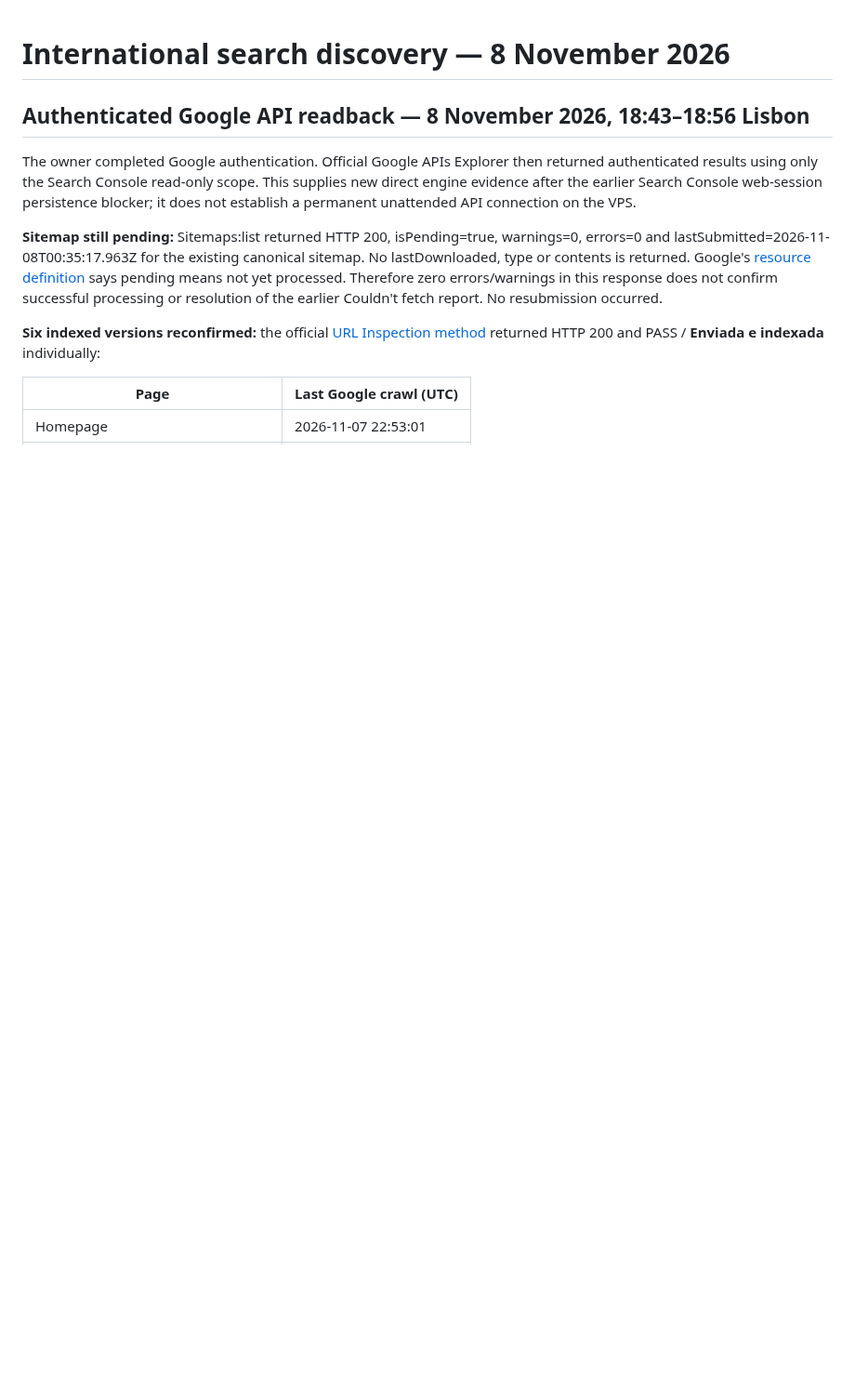
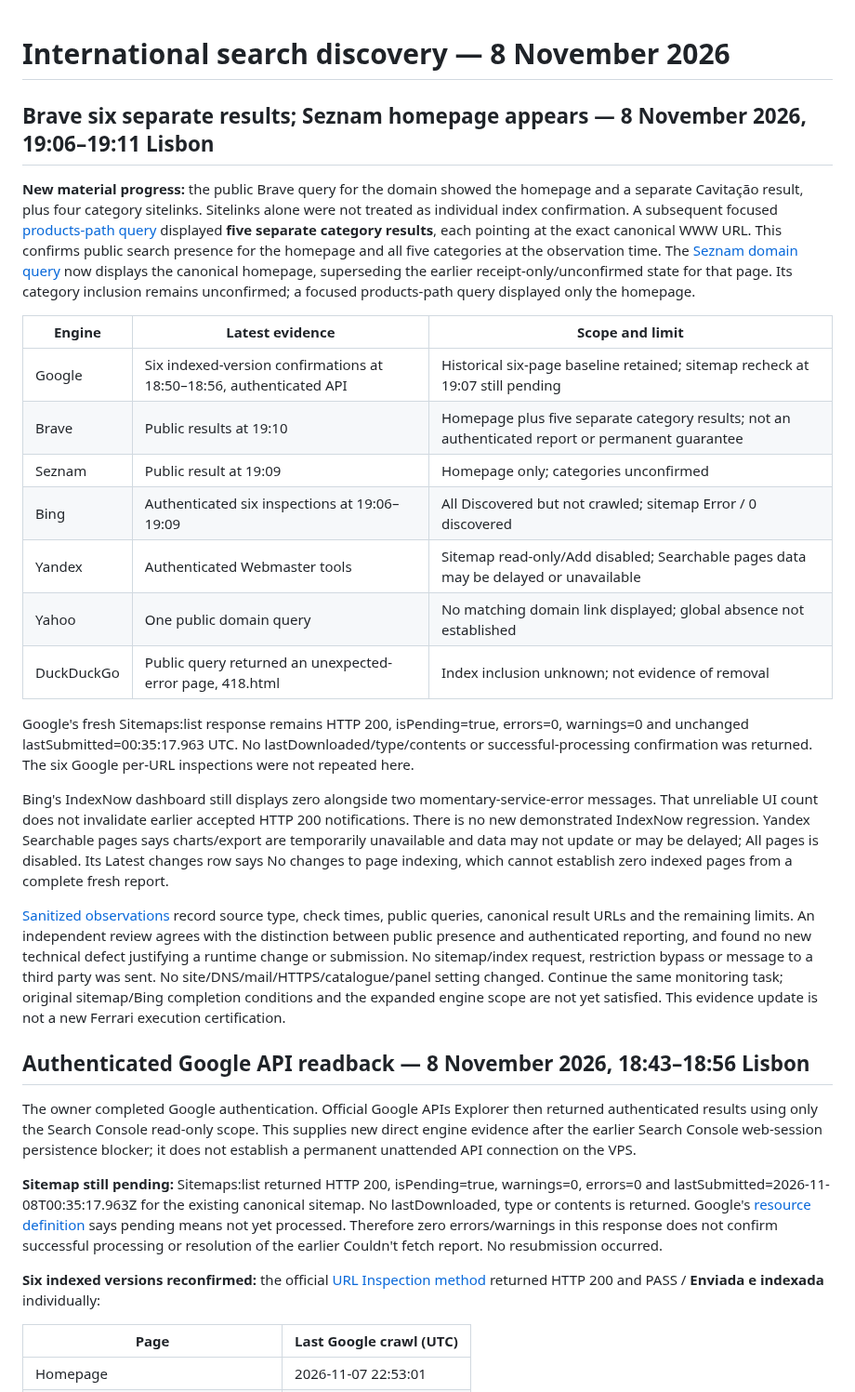
Before and after one commit to martaxi-boss/lowcost-europa, a Markdown page: docs/operations/international-search-20261108.md, the part around the change. Shown at 93% size. Rendered like a GitHub page; blank space fills up the shorter version.

Commit message:
Distinguish new public results from pending authenticated sitemap reports

```diff
--- a/docs/operations/international-search-20261108.md
+++ b/docs/operations/international-search-20261108.md
@@ -1,4 +1,25 @@
 # International search discovery — 8 November 2026
+
+## Brave six separate results; Seznam homepage appears — 8 November 2026, 19:06–19:11 Lisbon
+
+**New material progress:** the public Brave query for the domain showed the homepage and a separate Cavitação result, plus four category sitelinks. Sitelinks alone were not treated as individual index confirmation. A subsequent focused [products-path query](https://search.brave.com/search?q=site%3Alowcost-europa.eu%2Fproducts%2F&source=web) displayed **five separate category results**, each pointing at the exact canonical WWW URL. This confirms public search presence for the homepage and all five categories at the observation time. The [Seznam domain query](https://search.seznam.cz/?q=site%3Alowcost-europa.eu) now displays the canonical homepage, superseding the earlier receipt-only/unconfirmed state for that page. Its category inclusion remains unconfirmed; a focused products-path query displayed only the homepage.
+
+| Engine | Latest evidence | Scope and limit |
+| --- | --- | --- |
+| Google | Six indexed-version confirmations at 18:50–18:56, authenticated API | Historical six-page baseline retained; sitemap recheck at 19:07 still pending |
+| Brave | Public results at 19:10 | Homepage plus five separate category results; not an authenticated report or permanent guarantee |
+| Seznam | Public result at 19:09 | Homepage only; categories unconfirmed |
+| Bing | Authenticated six inspections at 19:06–19:09 | All Discovered but not crawled; sitemap Error / 0 discovered |
+| Yandex | Authenticated Webmaster tools | Sitemap read-only/Add disabled; Searchable pages data may be delayed or unavailable |
+| Yahoo | One public domain query | No matching domain link displayed; global absence not established |
+| DuckDuckGo | Public query returned an unexpected-error page, 418.html | Index inclusion unknown; not evidence of removal |
+
+Google's fresh Sitemaps:list response remains HTTP 200, isPending=true, errors=0, warnings=0 and unchanged lastSubmitted=00:35:17.963 UTC. No lastDownloaded/type/contents or successful-processing confirmation was returned. The six Google per-URL inspections were not repeated here.
+
+Bing's IndexNow dashboard still displays zero alongside two momentary-service-error messages. That unreliable UI count does not invalidate earlier accepted HTTP 200 notifications. There is no new demonstrated IndexNow regression. Yandex Searchable pages says charts/export are temporarily unavailable and data may not update or may be delayed; All pages is disabled. Its Latest changes row says No changes to page indexing, which cannot establish zero indexed pages from a complete fresh report.
+
+[Sanitized observations](international-search-followup-20261108-1911.json) record source type, check times, public queries, canonical result URLs and the remaining limits. An independent review agrees with the distinction between public presence and authenticated reporting, and found no new technical defect justifying a runtime change or submission. No sitemap/index request, restriction bypass or message to a third party was sent. No site/DNS/mail/HTTPS/catalogue/panel setting changed. Continue the same monitoring task; original sitemap/Bing completion conditions and the expanded engine scope are not yet satisfied. This evidence update is not a new Ferrari execution certification.
+
 
 ## Authenticated Google API readback — 8 November 2026, 18:43–18:56 Lisbon
 
```
